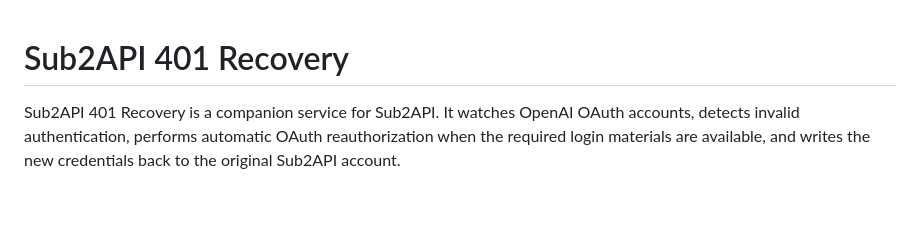
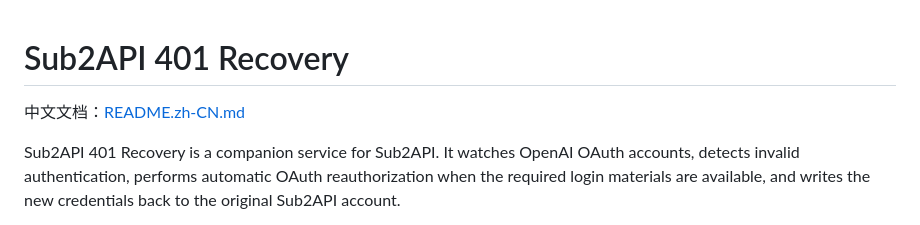
Before and after one commit to AnnaKarelovsky/sub2api-401-recovery, a Markdown page: README.md, the part around the change. GitHub-like rendering; blank space fills up the shorter version.

Commit message:
Add Chinese README

```diff
--- a/README.md
+++ b/README.md
@@ -1,4 +1,6 @@
 # Sub2API 401 Recovery
+
+中文文档：[README.zh-CN.md](README.zh-CN.md)
 
 Sub2API 401 Recovery is a companion service for Sub2API. It watches OpenAI OAuth accounts, detects invalid authentication, performs automatic OAuth reauthorization when the required login materials are available, and writes the new credentials back to the original Sub2API account.
 
```
Also changed, not shown: README.zh-CN.md (added, +245 -0 lines).
